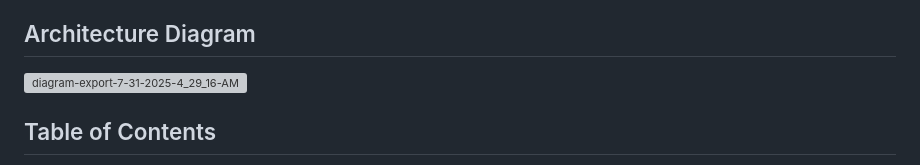
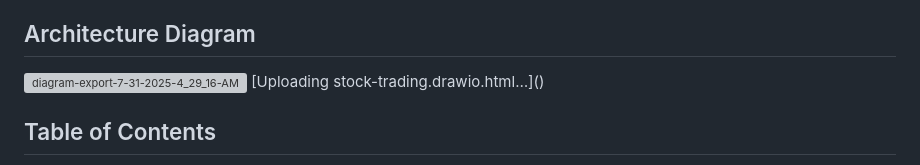
Before and after one commit to akhil27051999/AWS-3-Tier-Architecture, a Markdown page: 03-AWS-Serverless-Stock-Trading-Platform/README.md, the part around the change. Drawn GitHub-style; grey boxes are pictures that could not be loaded.

```diff
--- a/03-AWS-Serverless-Stock-Trading-Platform/README.md
+++ b/03-AWS-Serverless-Stock-Trading-Platform/README.md
@@ -3,6 +3,8 @@ A complete serverless stock trading application built on AWS using Lambda, API G
 
 ## Architecture Diagram
 <img width="1604" height="654" alt="diagram-export-7-31-2025-4_29_16-AM" src="https://github.com/user-attachments/assets/884085db-6df9-4f7e-82f9-ba40c539afb4" />
+[Uploading stock-trading.drawio.html…]()
+
 
 ## Table of Contents
 
```
